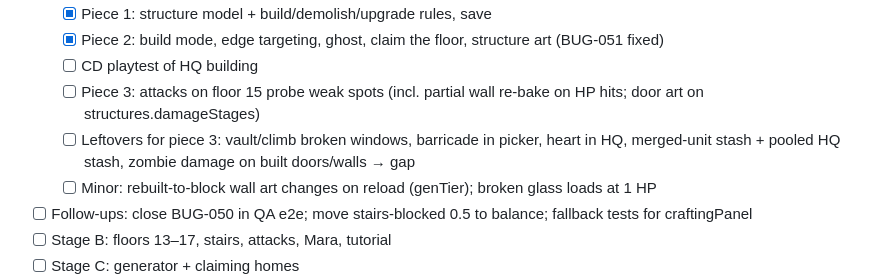
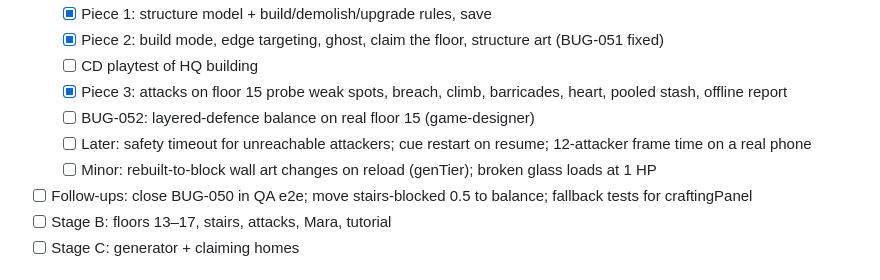
Before and after one commit to nzervos693-dev/nzervos693-dev.github.io, a Markdown page: docs/TASKS.md, the part around the change. Rendered like a GitHub page.

Commit message:
Tasks: C2 piece 3 done; BUG-052 and follow-ups logged
Co-Authored-By: Claude Opus 5.5 <noreply@anthropic.com>
Claude-Session: https://claude.ai/code/session_01S3QsXiNTPyJURNPwuXCaZK

```diff
--- a/docs/TASKS.md
+++ b/docs/TASKS.md
@@ -44,8 +44,9 @@ Side-view Stage 2 archived on branch archive/m2-side-view-stage2.
   - [x] Piece 1: structure model + build/demolish/upgrade rules, save
   - [x] Piece 2: build mode, edge targeting, ghost, claim the floor, structure art (BUG-051 fixed)
   - [ ] CD playtest of HQ building
-  - [ ] Piece 3: attacks on floor 15 probe weak spots (incl. partial wall re-bake on HP hits; door art on structures.damageStages)
-  - [ ] Leftovers for piece 3: vault/climb broken windows, barricade in picker, heart in HQ, merged-unit stash + pooled HQ stash, zombie damage on built doors/walls → gap
+  - [x] Piece 3: attacks on floor 15 probe weak spots, breach, climb, barricades, heart, pooled stash, offline report
+  - [ ] BUG-052: layered-defence balance on real floor 15 (game-designer)
+  - [ ] Later: safety timeout for unreachable attackers; cue restart on resume; 12-attacker frame time on a real phone
   - [ ] Minor: rebuilt-to-block wall art changes on reload (genTier); broken glass loads at 1 HP
 - [ ] Follow-ups: close BUG-050 in QA e2e; move stairs-blocked 0.5 to balance; fallback tests for craftingPanel
 - [ ] Stage B: floors 13–17, stairs, attacks, Mara, tutorial
```
